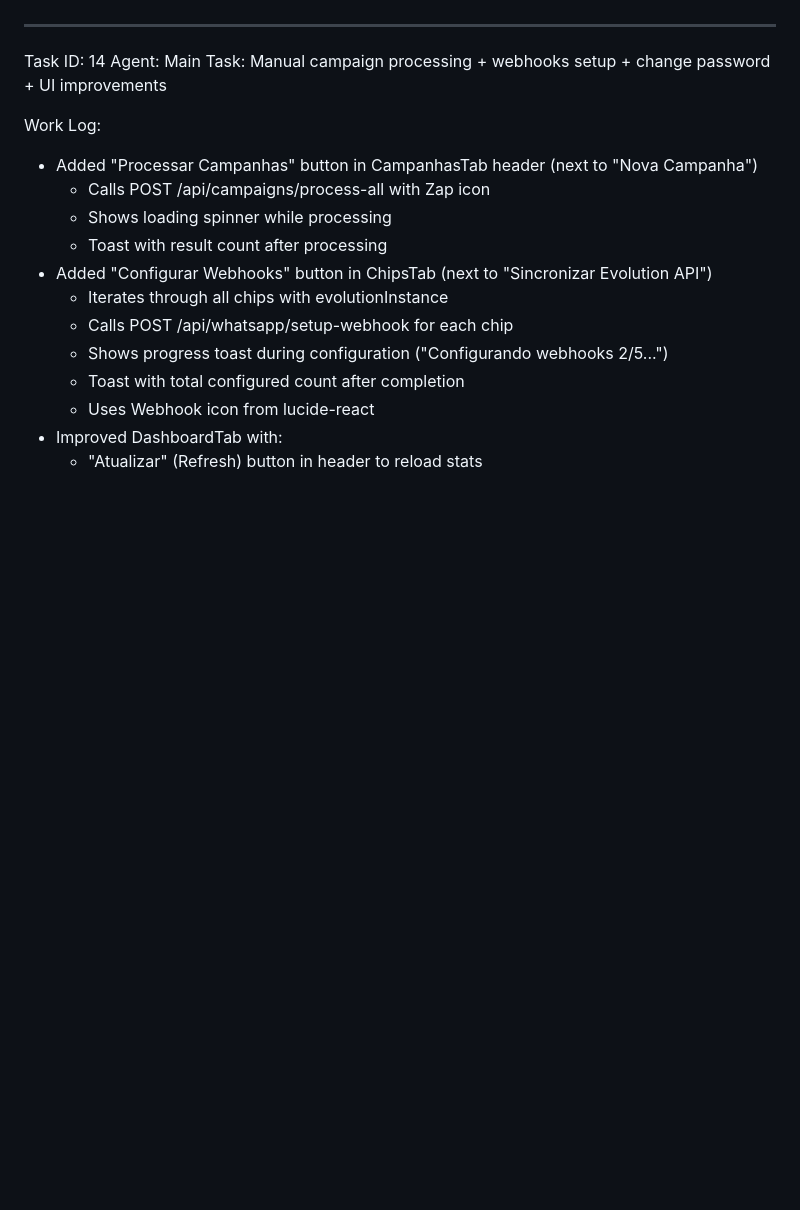
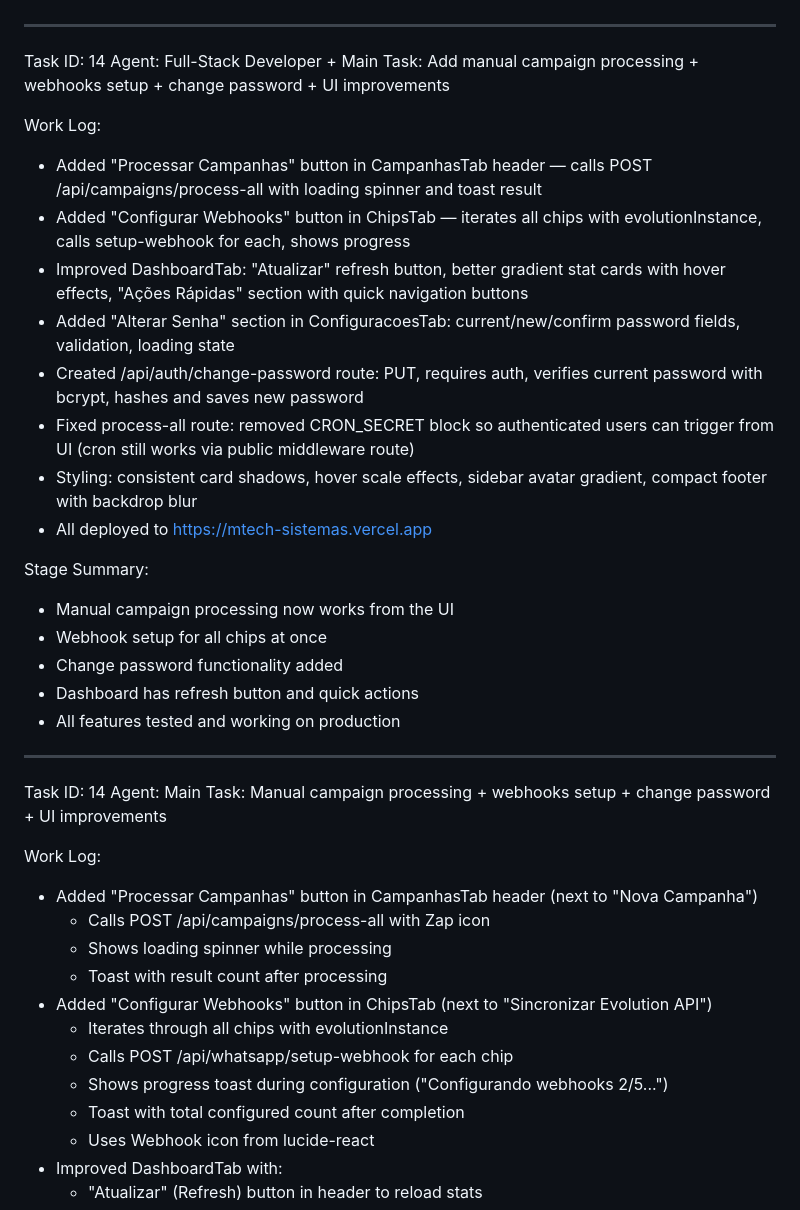
Before and after one commit to Du-Mt-2026/Mtech-central, a Markdown page: worklog.md, the part around the change. GitHub-like rendering; blank space fills up the shorter version.

Commit message:
87b2b0e0-b268-4a58-b2cb-73c4711ac30a

```diff
--- a/worklog.md
+++ b/worklog.md
@@ -552,6 +552,28 @@ Stage Summary:
 
 ---
 Task ID: 14
+Agent: Full-Stack Developer + Main
+Task: Add manual campaign processing + webhooks setup + change password + UI improvements
+
+Work Log:
+- Added "Processar Campanhas" button in CampanhasTab header — calls POST /api/campaigns/process-all with loading spinner and toast result
+- Added "Configurar Webhooks" button in ChipsTab — iterates all chips with evolutionInstance, calls setup-webhook for each, shows progress
+- Improved DashboardTab: "Atualizar" refresh button, better gradient stat cards with hover effects, "Ações Rápidas" section with quick navigation buttons
+- Added "Alterar Senha" section in ConfiguracoesTab: current/new/confirm password fields, validation, loading state
+- Created /api/auth/change-password route: PUT, requires auth, verifies current password with bcrypt, hashes and saves new password
+- Fixed process-all route: removed CRON_SECRET block so authenticated users can trigger from UI (cron still works via public middleware route)
+- Styling: consistent card shadows, hover scale effects, sidebar avatar gradient, compact footer with backdrop blur
+- All deployed to https://mtech-sistemas.vercel.app
+
+Stage Summary:
+- Manual campaign processing now works from the UI
+- Webhook setup for all chips at once
+- Change password functionality added
+- Dashboard has refresh button and quick actions
+- All features tested and working on production
+
+---
+Task ID: 14
 Agent: Main
 Task: Manual campaign processing + webhooks setup + change password + UI improvements
 
```
